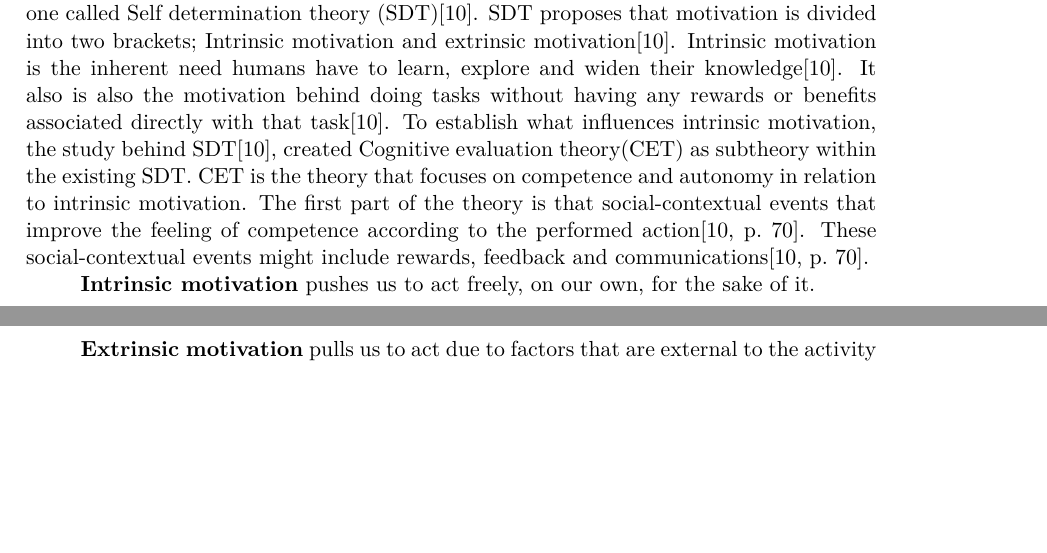
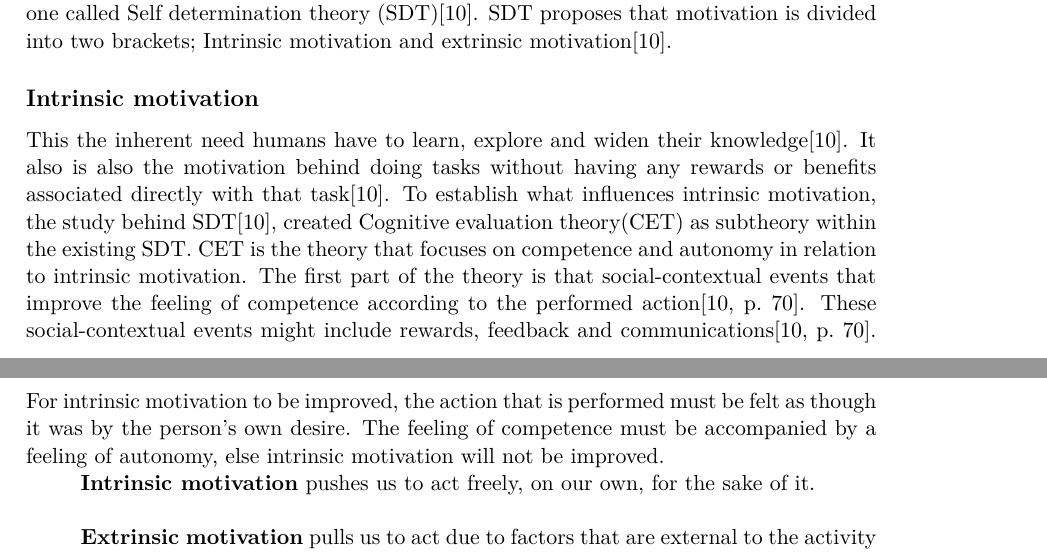
Before and after one commit to totalfreak/medialogyp4, a LaTeX thesis (Main.tex, which reads include/Analyse.tex): two parts of pages 10 and 11 of 23, joined at a grey line, cut so that both start at the same text, the shorter picture padded with empty space. Compiled offline with pdfLaTeX.

Commit message:
A little more on intrinsic motivation

```diff
--- a/include/Analyse.tex
+++ b/include/Analyse.tex
@@ -115,7 +115,10 @@ The discussion about whether or not interactive music video games provide the ch
 In conclusion, the children in the study\cite{interactiveMusicVideoGames} did seem to learn at least two basic musical elements from interactive music video games, being pitch and rhythm. In addition the children also felt they had gained musical knowledge from these games. Hence interactivity in musical education, it being from Guitar Hero, SingStar or another interactive music medium, seems to assist children in development of some aspects of musical abilities.
 
 \section{Motivation theory}
-Motivation is an integral part to learning\cite{motivationGameDesign}, and is therefore important when looking at ways to assist children in learning music. The most fundamental motivational theory is the one called Self determination theory (SDT)\cite{SDT}. SDT proposes that motivation is divided into two brackets; Intrinsic motivation and extrinsic motivation\cite{SDT}. Intrinsic motivation is the inherent need humans have to learn, explore and widen their knowledge\cite{SDT}. It also is also the motivation behind doing tasks without having any rewards or benefits associated directly with that task\cite{SDT}. To establish what influences intrinsic motivation, the study behind SDT\cite{SDT}, created Cognitive evaluation theory(CET) as subtheory within the existing SDT. CET is the theory that focuses on competence and autonomy in relation to intrinsic motivation. The first part of the theory is that social-contextual events that improve the feeling of competence according to the performed action\cite[p.~70]{SDT}. These social-contextual events might include rewards, feedback and communications\cite[p.~70]{SDT}.
+Motivation is an integral part to learning\cite{motivationGameDesign}, and is therefore important when looking at ways to assist children in learning music. The most fundamental motivational theory is the one called Self determination theory (SDT)\cite{SDT}. SDT proposes that motivation is divided into two brackets; Intrinsic motivation and extrinsic motivation\cite{SDT}.
+
+\subsection*{Intrinsic motivation}
+This the inherent need humans have to learn, explore and widen their knowledge\cite{SDT}. It also is also the motivation behind doing tasks without having any rewards or benefits associated directly with that task\cite{SDT}. To establish what influences intrinsic motivation, the study behind SDT\cite{SDT}, created Cognitive evaluation theory(CET) as subtheory within the existing SDT. CET is the theory that focuses on competence and autonomy in relation to intrinsic motivation. The first part of the theory is that social-contextual events that improve the feeling of competence according to the performed action\cite[p.~70]{SDT}. These social-contextual events might include rewards, feedback and communications\cite[p.~70]{SDT}. For intrinsic motivation to be improved, the action that is performed must be felt as though it was by the person's own desire. The feeling of competence must be accompanied by a feeling of autonomy, else intrinsic motivation will not be improved.
 
 \begin{itemize}
 	\item[ ] \textbf{Intrinsic motivation} pushes us to act freely, on our own, for the sake of it.\\
```
